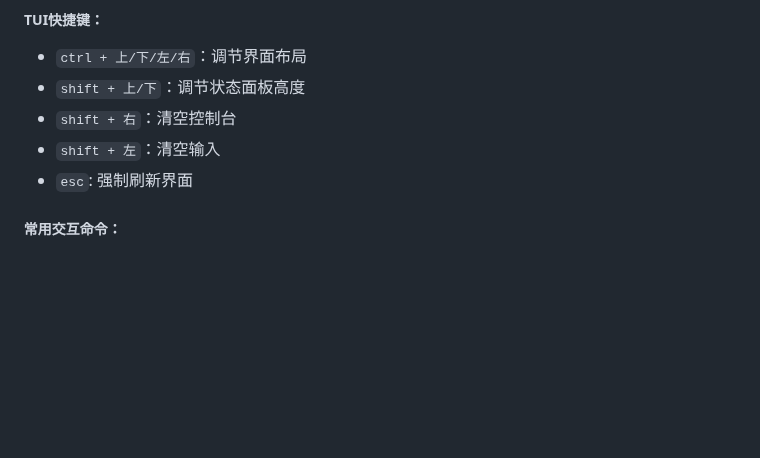
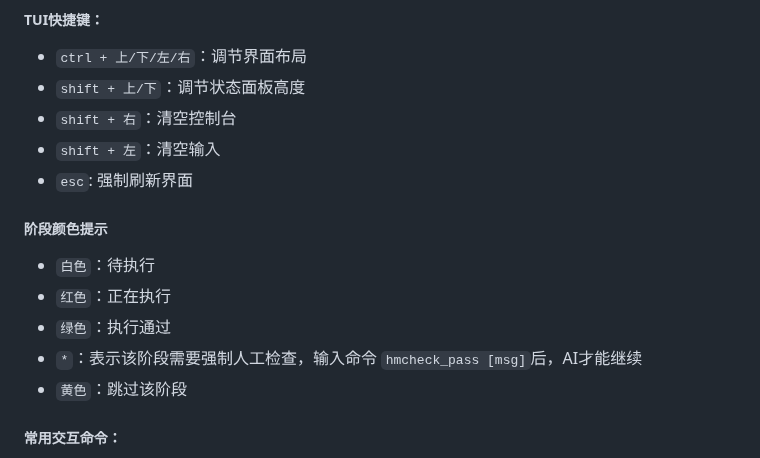
Before and after one commit to XS-MLVP/UCAgent, a Markdown page: README.zh.md, the part around one of its changes. Drawn GitHub-style; blank space fills up the shorter version.

```diff
--- a/README.zh.md
+++ b/README.zh.md
@@ -114,6 +114,13 @@ qwen
 - `shift + 右`：清空控制台
 - `shift + 左`：清空输入
 - `esc`: 强制刷新界面
+
+##### 阶段颜色提示
+- `白色`：待执行
+- `红色`：正在执行
+- `绿色`：执行通过
+- `*`：表示该阶段需要强制人工检查，输入命令 `hmcheck_pass [msg]`后，AI才能继续
+- `黄色`：跳过该阶段
 
 ##### 常用交互命令：
 - `q`：退出TUI（或者退出UCAgent）
```
Also changed, not shown: other parts of README.zh.md (+7 -0 lines), README.en.md (+14 -0 lines).
